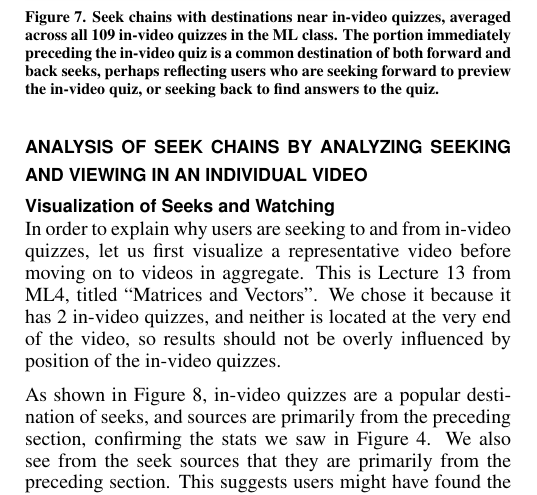
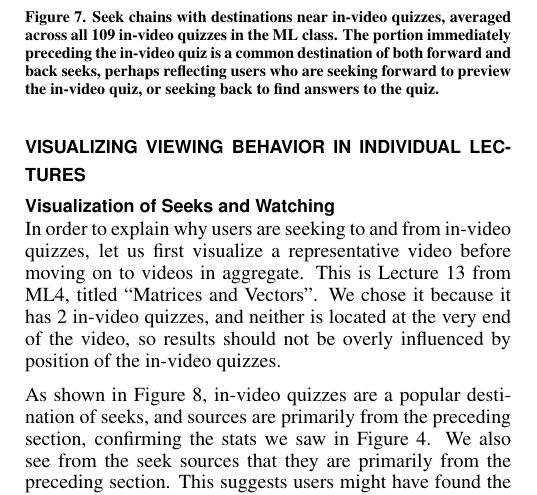
Before and after one commit to gkovacs/invideo-las2016, a LaTeX document (invideo.tex): part of one column of page 4 of 8, cut so that both start at the same text. Compiled offline with pdfLaTeX.

Commit message:
improved titles of sections

```diff
--- a/invideo.tex
+++ b/invideo.tex
@@ -262,7 +262,7 @@ As we saw in \autoref{fig:seek-sources-and-destinations-table}, there are many s
 
 \autoref{fig:seek-destinations-near-quizzes} illustrates where users seek to near in-video quizzes, averaged across all 109 quizzes. As we can see, the 10 seconds immediately preceding the in-video quiz are a popular destination of seeks, both in the forward and back directions. Seek chains in the forward direction arriving just before the in-video quizzes may reflect users who intend to go to the in-video quiz -- Coursera's interface does not provide a means of going to an in-video quiz, other than seeking to the immediately preceding portion and playing the video. Seek chains in the back direction arriving just before the in-video quizzes may reflect users who are reviewing the video to find answers to the in-video quiz. We observe a spike in back-seek destinations at exactly 10 seconds before the in-video quiz. This is likely users who are seeking backwards from the in-video quiz using the back arrow key on their keyboards, which causes a backwards seek of exactly 10 seconds.
 
-\section{Analysis of Seek Chains by analyzing seeking and viewing in an individual video}
+\section{Visualizing Viewing Behavior in Individual Lectures}
 
 \subsection{Visualization of Seeks and Watching}
 
```
Also changed, not shown: invideo.pdf, invideo.tex (3 more changed lines).
